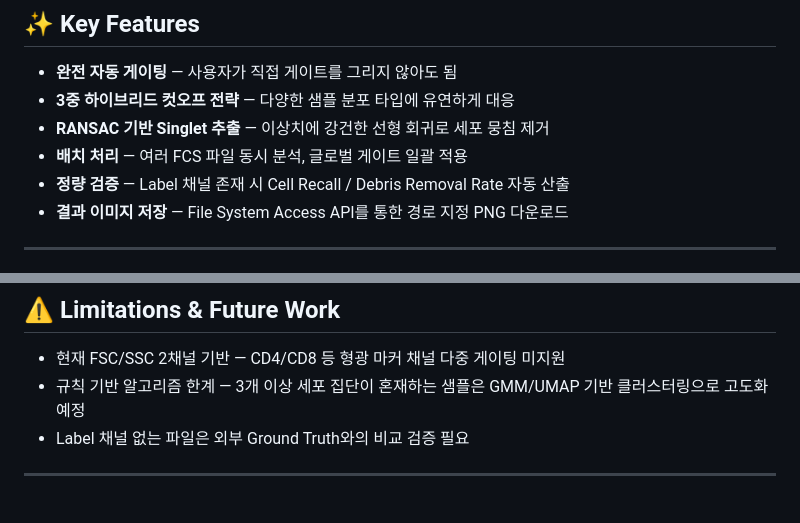
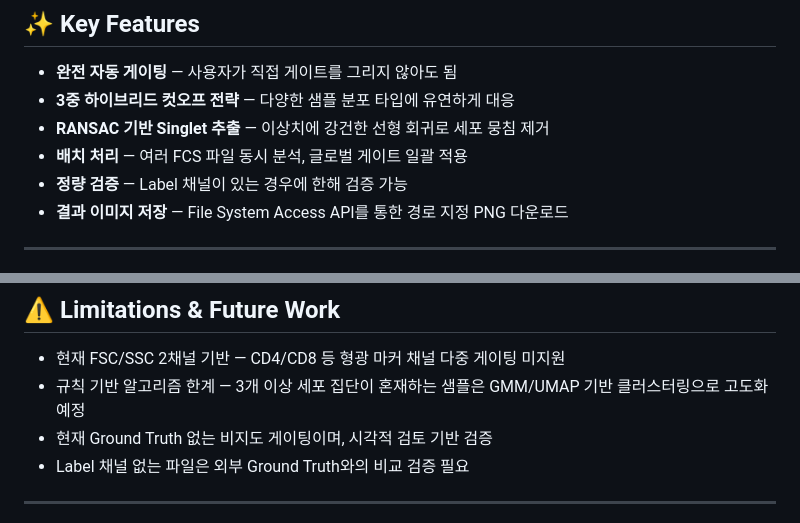
Before and after one commit to qkrguswn04-stack/PROJECT, a Markdown page: AutoFCS/README.md, 2 parts joined by grey strips. Rendered like a GitHub page.

```diff
--- a/AutoFCS/README.md
+++ b/AutoFCS/README.md
@@ -19,7 +19,7 @@ Dot Plot 결과를 실시간으로 시각화합니다.
 - **3중 하이브리드 컷오프 전략** — 다양한 샘플 분포 타입에 유연하게 대응
 - **RANSAC 기반 Singlet 추출** — 이상치에 강건한 선형 회귀로 세포 뭉침 제거
 - **배치 처리** — 여러 FCS 파일 동시 분석, 글로벌 게이트 일괄 적용
-- **정량 검증** — Label 채널 존재 시 Cell Recall / Debris Removal Rate 자동 산출
+- **정량 검증** — Label 채널이 있는 경우에 한해 검증 가능
 - **결과 이미지 저장** — File System Access API를 통한 경로 지정 PNG 다운로드
 
 ---
@@ -139,6 +139,7 @@ FCS 파일에 `Label` 채널(정답 라벨)이 포함된 경우, 게이팅 품
 
 - 현재 FSC/SSC 2채널 기반 — CD4/CD8 등 형광 마커 채널 다중 게이팅 미지원
 - 규칙 기반 알고리즘 한계 — 3개 이상 세포 집단이 혼재하는 샘플은 GMM/UMAP 기반 클러스터링으로 고도화 예정
+- 현재 Ground Truth 없는 비지도 게이팅이며, 시각적 검토 기반 검증
 - Label 채널 없는 파일은 외부 Ground Truth와의 비교 검증 필요
 
 ---
```
